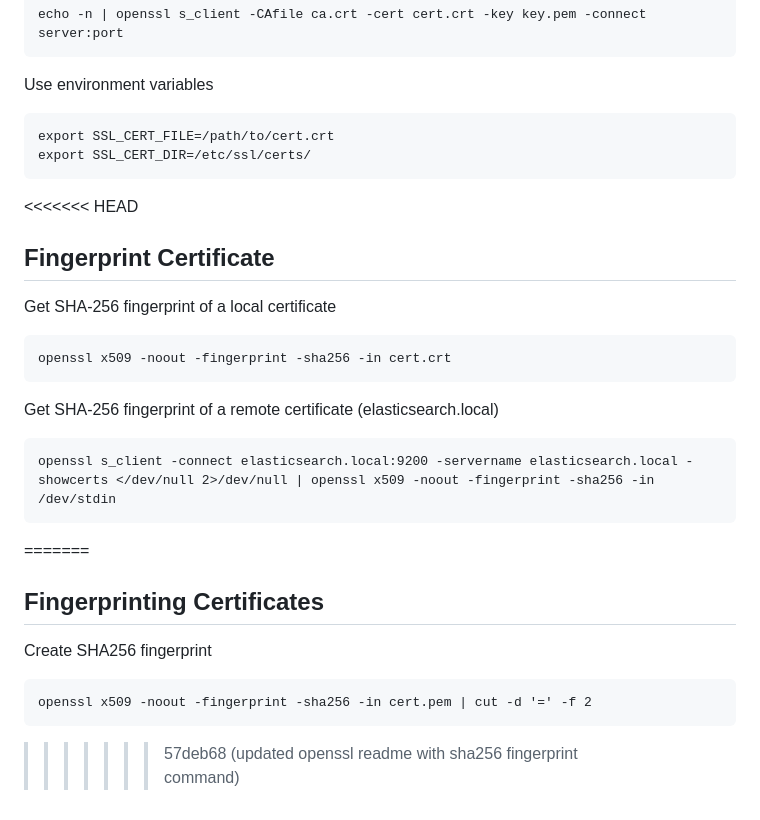
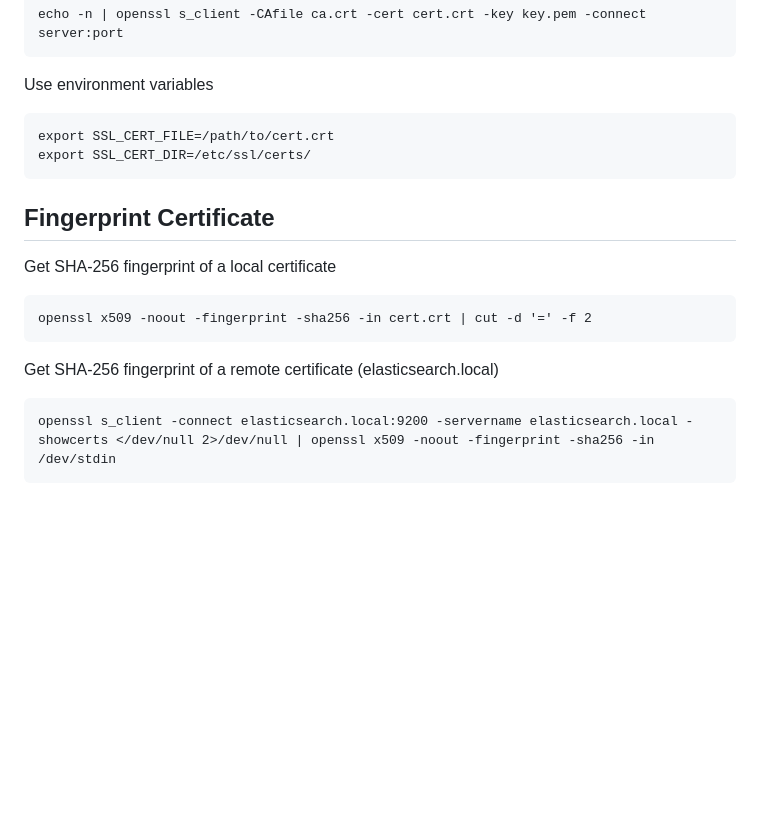
Before and after one commit to bonifield/helpers, a Markdown page: openssl/README.md, the part around the change. Rendered like a GitHub page; blank space fills up the shorter version.

Commit message:
fixed openssl/README.md

```diff
--- a/openssl/README.md
+++ b/openssl/README.md
@@ -115,20 +115,12 @@ Use environment variables
 	export SSL_CERT_FILE=/path/to/cert.crt
 	export SSL_CERT_DIR=/etc/ssl/certs/
 
-<<<<<<< HEAD
 ## Fingerprint Certificate
 
 Get SHA-256 fingerprint of a local certificate
 
-	openssl x509 -noout -fingerprint -sha256 -in cert.crt
+	openssl x509 -noout -fingerprint -sha256 -in cert.crt | cut -d '=' -f 2
 
 Get SHA-256 fingerprint of a remote certificate (elasticsearch.local)
 
 	openssl s_client -connect elasticsearch.local:9200 -servername elasticsearch.local -showcerts </dev/null 2>/dev/null | openssl x509 -noout -fingerprint -sha256 -in /dev/stdin
-=======
-## Fingerprinting Certificates
-
-Create SHA256 fingerprint
-
-	openssl x509 -noout -fingerprint -sha256 -in cert.pem | cut -d '=' -f 2
->>>>>>> 57deb68 (updated openssl readme with sha256 fingerprint command)
```
